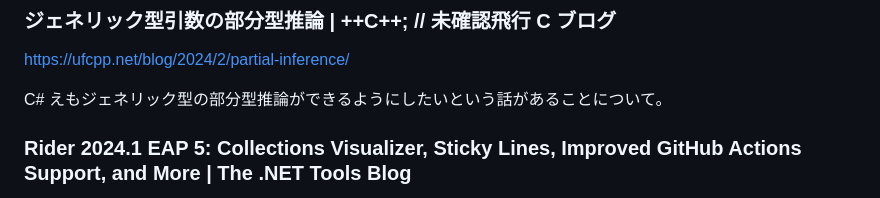
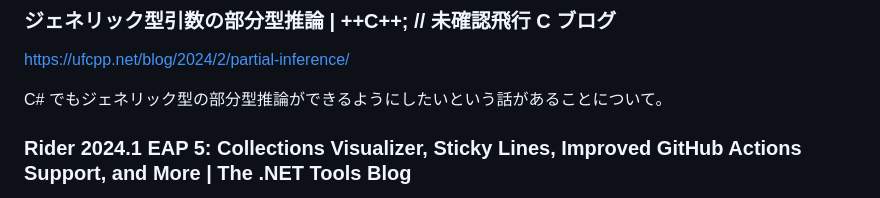
Before and after one commit to mayuki/WeekRef.NET, a Markdown page: input/2024/2024-02-23.md, the part around the change. Drawn GitHub-style.

```diff
--- a/input/2024/2024-02-23.md
+++ b/input/2024/2024-02-23.md
@@ -230,7 +230,7 @@ CPU とウォールタイムのプロファイリングの詳細やプロファ
 ### ジェネリック型引数の部分型推論 | ++C++; // 未確認飛行 C ブログ
 https://ufcpp.net/blog/2024/2/partial-inference/
 
-C# えもジェネリック型の部分型推論ができるようにしたいという話があることについて。
+C# でもジェネリック型の部分型推論ができるようにしたいという話があることについて。
 
 ### Rider 2024.1 EAP 5: Collections Visualizer, Sticky Lines, Improved GitHub Actions Support, and More | The .NET Tools Blog
 https://blog.jetbrains.com/dotnet/2024/02/16/rider-2024-1-eap-5/
```
